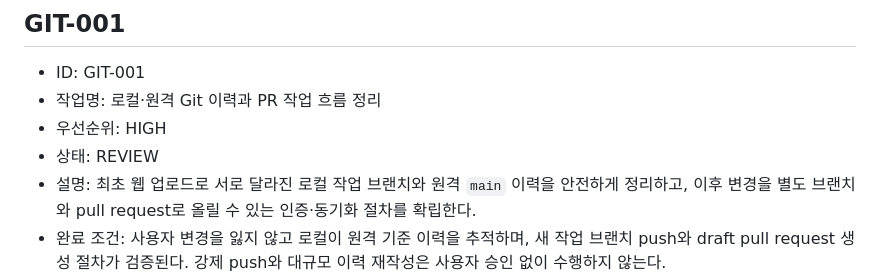
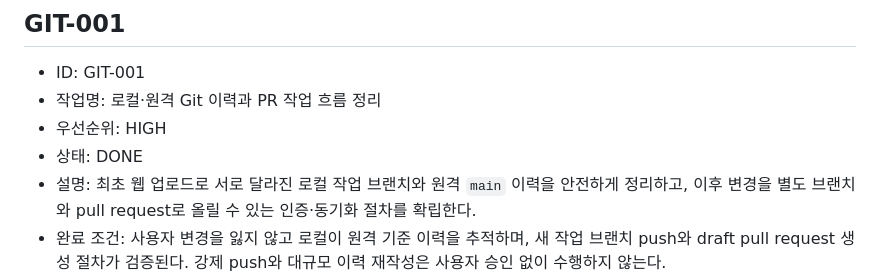
Before and after one commit to lankgoplay1234/center-stand, a Markdown page: TASKS.md, the part around the change. GitHub-like rendering.

Commit message:
docs: complete GIT-001 review

```diff
--- a/TASKS.md
+++ b/TASKS.md
@@ -291,7 +291,7 @@
 - ID: GIT-001
 - 작업명: 로컬·원격 Git 이력과 PR 작업 흐름 정리
 - 우선순위: HIGH
-- 상태: REVIEW
+- 상태: DONE
 - 설명: 최초 웹 업로드로 서로 달라진 로컬 작업 브랜치와 원격 `main` 이력을 안전하게 정리하고, 이후 변경을 별도 브랜치와 pull request로 올릴 수 있는 인증·동기화 절차를 확립한다.
 - 완료 조건: 사용자 변경을 잃지 않고 로컬이 원격 기준 이력을 추적하며, 새 작업 브랜치 push와 draft pull request 생성 절차가 검증된다. 강제 push와 대규모 이력 재작성은 사용자 승인 없이 수행하지 않는다.
 - 관련 파일: `.git/` 설정, `README.md`, `AGENTS.md`
```
Also changed, not shown: CHANGELOG.md (+2 -0 lines), PROJECT_STATUS.md (+1 -0 lines).
